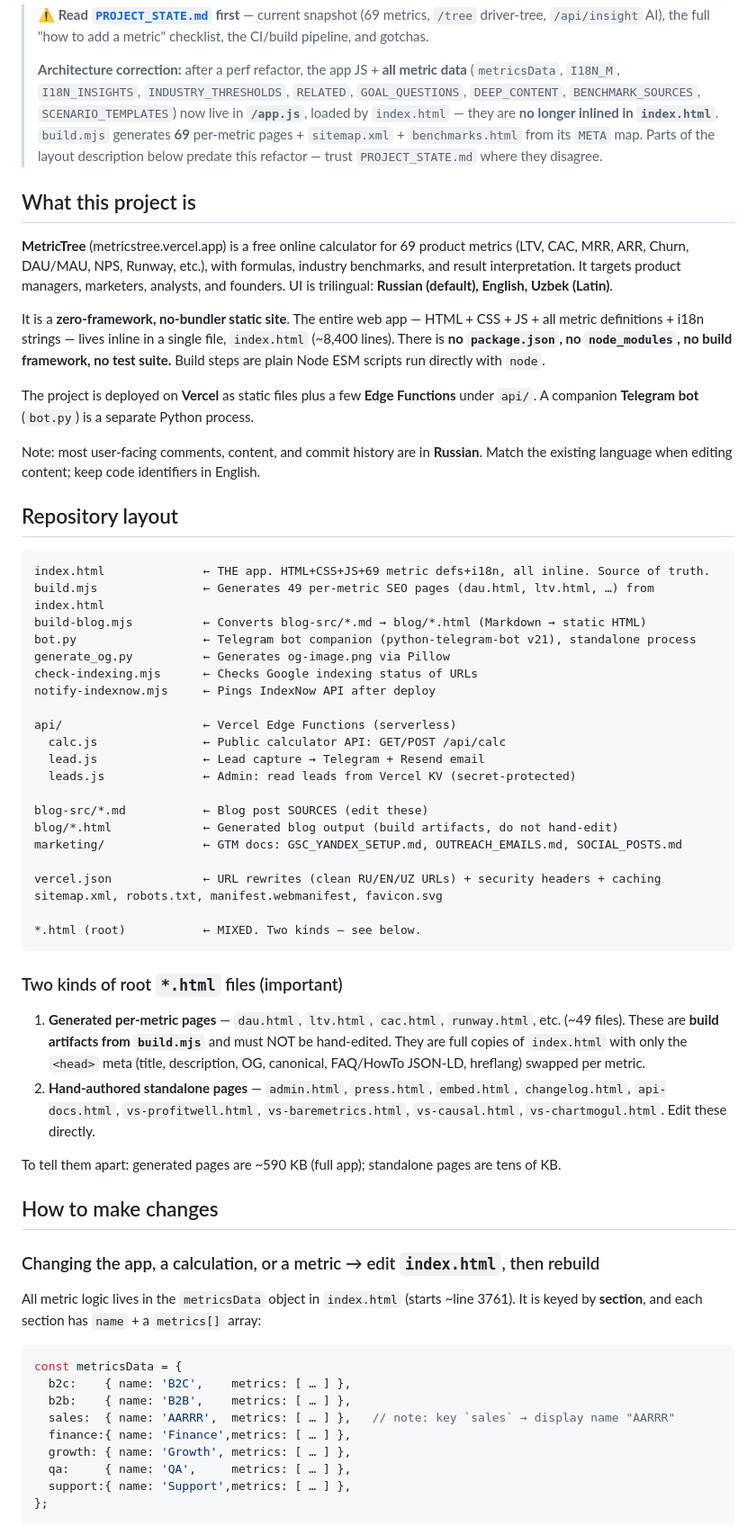
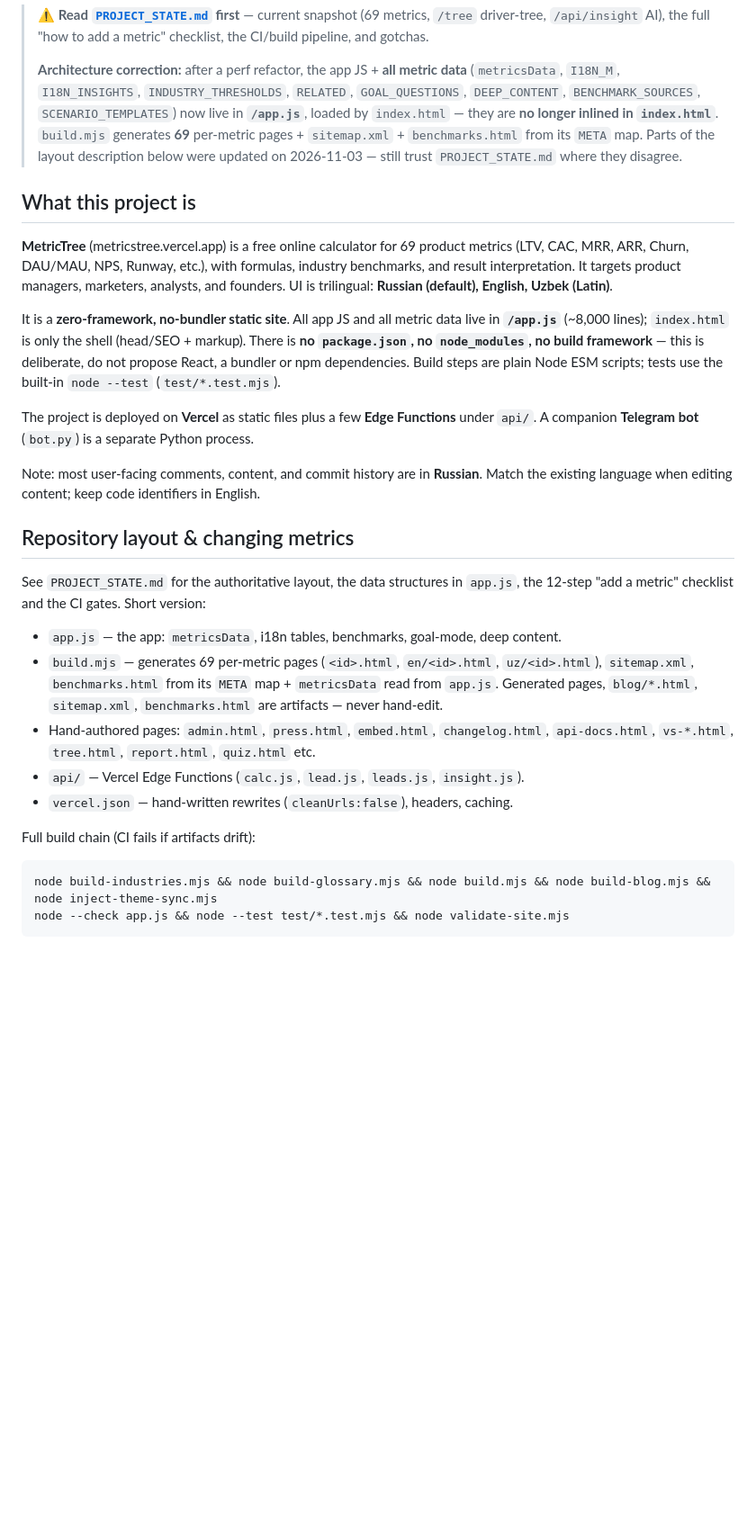
Before and after one commit to Latipov-Rodion/Metrics-Tree, a Markdown page: CLAUDE.md, the part around one of its changes. Shown at 90% size. Drawn GitHub-style; blank space fills up the shorter version.

````diff
--- a/CLAUDE.md
+++ b/CLAUDE.md
@@ -11,7 +11,7 @@ Guidance for AI assistants (Claude Code and others) working in this repository.
 > `DEEP_CONTENT`, `BENCHMARK_SOURCES`, `SCENARIO_TEMPLATES`) now live in **`/app.js`**, loaded by
 > `index.html` — they are **no longer inlined in `index.html`**. `build.mjs` generates **69**
 > per-metric pages + `sitemap.xml` + `benchmarks.html` from its `META` map. Parts of the layout
-> description below predate this refactor — trust `PROJECT_STATE.md` where they disagree.
+> description below were updated on 2026-11-03 — still trust `PROJECT_STATE.md` where they disagree.
 
 ## What this project is
 
@@ -21,11 +21,11 @@ industry benchmarks, and result interpretation. It targets product managers,
 marketers, analysts, and founders. UI is trilingual: **Russian (default), English,
 Uzbek (Latin)**.
 
-It is a **zero-framework, no-bundler static site**. The entire web app —
-HTML + CSS + JS + all metric definitions + i18n strings — lives inline in a single
-file, `index.html` (~8,400 lines). There is **no `package.json`, no `node_modules`,
-no build framework, no test suite.** Build steps are plain Node ESM scripts run
-directly with `node`.
+It is a **zero-framework, no-bundler static site**. All app JS and all metric data live
+in **`/app.js`** (~8,000 lines); `index.html` is only the shell (head/SEO + markup).
+There is **no `package.json`, no `node_modules`, no build framework** — this is deliberate,
+do not propose React, a bundler or npm dependencies. Build steps are plain Node ESM scripts;
+tests use the built-in `node --test` (`test/*.test.mjs`).
 
 The project is deployed on **Vercel** as static files plus a few **Edge Functions**
 under `api/`. A companion **Telegram bot** (`bot.py`) is a separate Python process.
@@ -33,60 +33,24 @@ under `api/`. A companion **Telegram bot** (`bot.py`) is a separate Python proce
 Note: most user-facing comments, content, and commit history are in **Russian**.
 Match the existing language when editing content; keep code identifiers in English.
 
-## Repository layout
+## Repository layout & changing metrics
 
-```
-index.html              ← THE app. HTML+CSS+JS+69 metric defs+i18n, all inline. Source of truth.
-build.mjs               ← Generates 49 per-metric SEO pages (dau.html, ltv.html, …) from index.html
-build-blog.mjs          ← Converts blog-src/*.md → blog/*.html (Markdown → static HTML)
-bot.py                  ← Telegram bot companion (python-telegram-bot v21), standalone process
-generate_og.py          ← Generates og-image.png via Pillow
-check-indexing.mjs      ← Checks Google indexing status of URLs
-notify-indexnow.mjs     ← Pings IndexNow API after deploy
+See `PROJECT_STATE.md` for the authoritative layout, the data structures in `app.js`,
+the 12-step "add a metric" checklist and the CI gates. Short version:
 
-api/                    ← Vercel Edge Functions (serverless)
-  calc.js               ← Public calculator API: GET/POST /api/calc
-  lead.js               ← Lead capture → Telegram + Resend email
-  leads.js              ← Admin: read leads from Vercel KV (secret-protected)
+- `app.js` — the app: `metricsData`, i18n tables, benchmarks, goal-mode, deep content.
+- `build.mjs` — generates 69 per-metric pages (`<id>.html`, `en/<id>.html`, `uz/<id>.html`),
+  `sitemap.xml`, `benchmarks.html` from its `META` map + `metricsData` read from `app.js`.
+  Generated pages, `blog/*.html`, `sitemap.xml`, `benchmarks.html` are artifacts — never hand-edit.
+- Hand-authored pages: `admin.html`, `press.html`, `embed.html`, `changelog.html`,
+  `api-docs.html`, `vs-*.html`, `tree.html`, `report.html`, `quiz.html` etc.
+- `api/` — Vercel Edge Functions (`calc.js`, `lead.js`, `leads.js`, `insight.js`).
+- `vercel.json` — hand-written rewrites (`cleanUrls:false`), headers, caching.
 
-blog-src/*.md           ← Blog post SOURCES (edit these)
-blog/*.html             ← Generated blog output (build artifacts, do not hand-edit)
-marketing/              ← GTM docs: GSC_YANDEX_SETUP.md, OUTREACH_EMAILS.md, SOCIAL_POSTS.md
+Full build chain (CI fails if artifacts drift):
 
-vercel.json             ← URL rewrites (clean RU/EN/UZ URLs) + security headers + caching
-sitemap.xml, robots.txt, manifest.webmanifest, favicon.svg
-
-*.html (root)           ← MIXED. Two kinds — see below.
+```bash
+node build-industries.mjs && node build-glossary.mjs && node build.mjs && node build-blog.mjs && node inject-theme-sync.mjs
+node --check app.js && node --test test/*.test.mjs && node validate-site.mjs
 ```
 
-### Two kinds of root `*.html` files (important)
-
-1. **Generated per-metric pages** — `dau.html`, `ltv.html`, `cac.html`, `runway.html`,
-   etc. (~49 files). These are **build artifacts from `build.mjs`** and must NOT be
-   hand-edited. They are full copies of `index.html` with only the `<head>` meta
-   (title, description, OG, canonical, FAQ/HowTo JSON-LD, hreflang) swapped per metric.
-2. **Hand-authored standalone pages** — `admin.html`, `press.html`, `embed.html`,
-   `changelog.html`, `api-docs.html`, `vs-profitwell.html`, `vs-baremetrics.html`,
-   `vs-causal.html`, `vs-chartmogul.html`. Edit these directly.
-
-To tell them apart: generated pages are ~590 KB (full app); standalone pages are tens of KB.
-
-## How to make changes
-
-### Changing the app, a calculation, or a metric → edit `index.html`, then rebuild
-
-All metric logic lives in the `metricsData` object in `index.html` (starts ~line 3761).
-It is keyed by **section**, and each section has `name` + a `metrics[]` array:
-
-```js
-const metricsData = {
-  b2c:    { name: 'B2C',    metrics: [ … ] },
-  b2b:    { name: 'B2B',    metrics: [ … ] },
-  sales:  { name: 'AARRR',  metrics: [ … ] },   // note: key `sales` → display name "AARRR"
-  finance:{ name: 'Finance',metrics: [ … ] },
-  growth: { name: 'Growth', metrics: [ … ] },
-  qa:     { name: 'QA',     metrics: [ … ] },
-  support:{ name: 'Support',metrics: [ … ] },
-};
-```
-
````
Also changed, not shown: other parts of CLAUDE.md (+11 -37 lines), PROJECT_STATE.md (+18 -21 lines).
